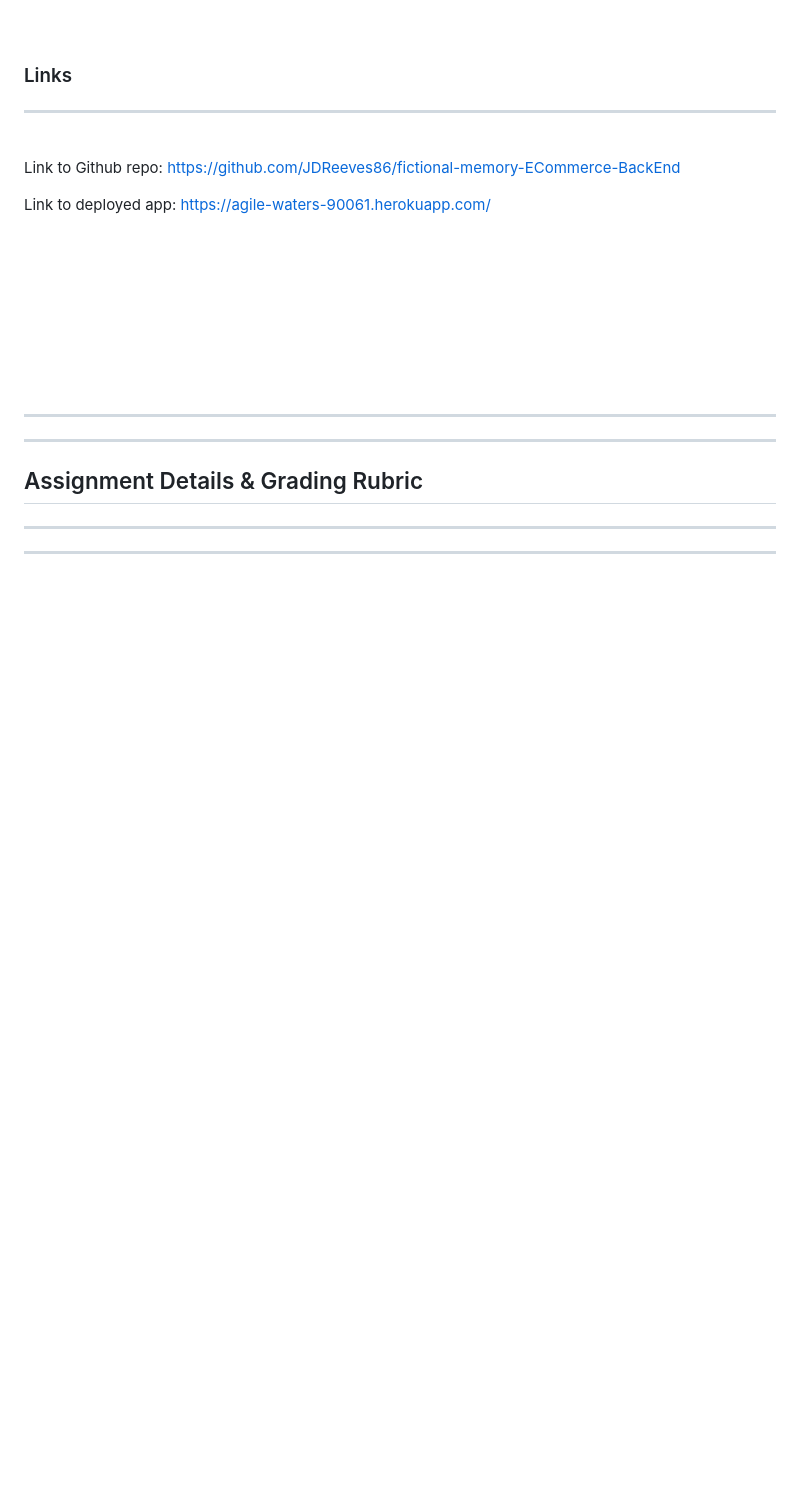
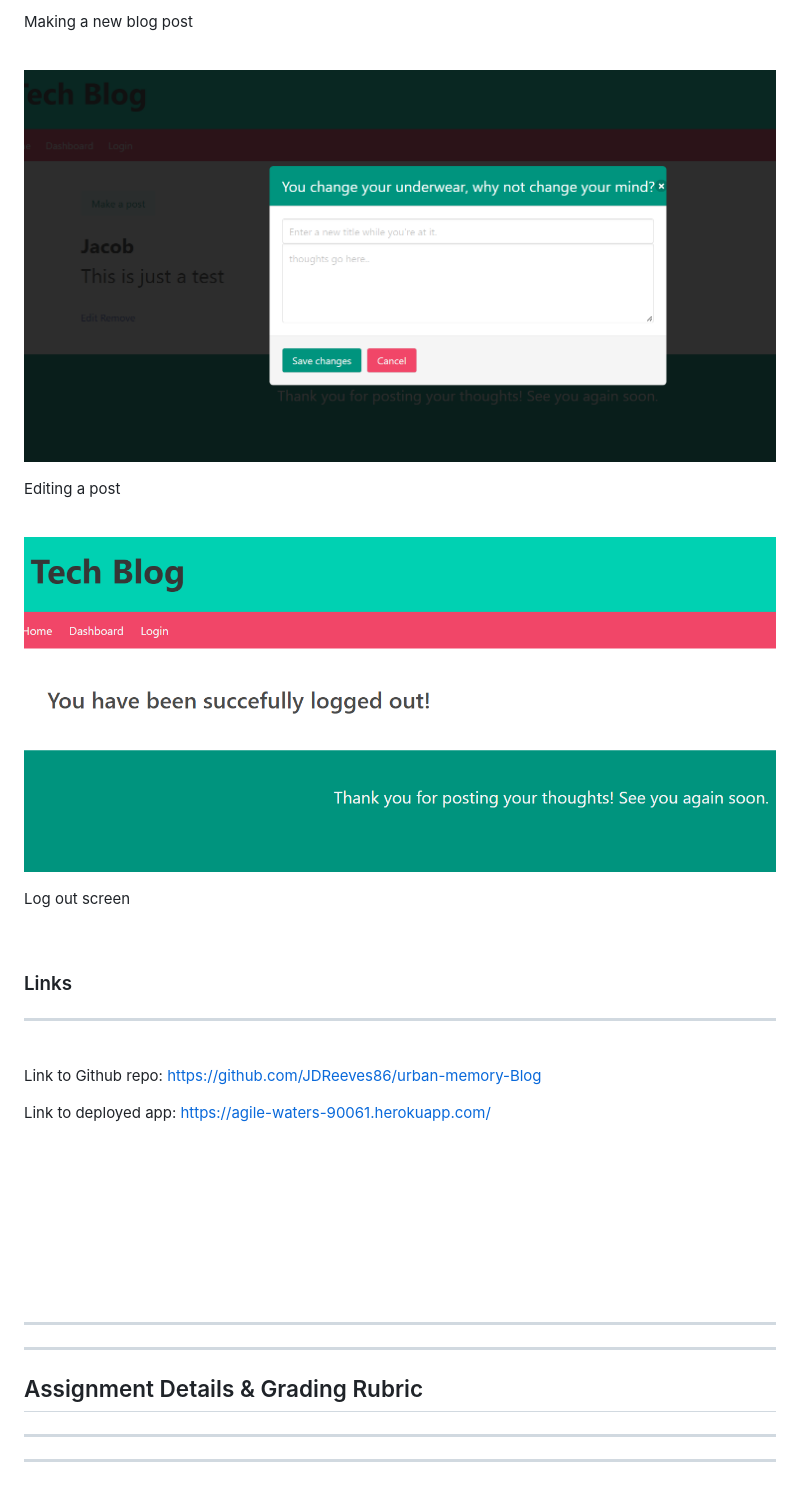
Before and after one commit to JDReeves86/urban-memory, a Markdown page: README.md, the part around the change printed below. Rendered like a GitHub page; pictures changed too: Assets/Screenshot4.png (added), Assets/Screenshot5.png (added); blank space fills up the shorter version.

Commit message:
Adds screenshots to README

```diff
--- a/README.md
+++ b/README.md
@@ -126,3 +139,16 @@ N/A
+Making a new blog post
+
+<br>
+
+![myscreenshot](./Assets/Screenshot4.png)
+
+Editing a post
+
+<br>
+
+![myscreenshot](./Assets/Screenshot5.png)
+
+Log out screen
 
 <br>
 
@@ -133,7 +159,7 @@ N/A
 <br>
 
 
-Link to Github repo: https://github.com/JDReeves86/fictional-memory-ECommerce-BackEnd
+Link to Github repo: https://github.com/JDReeves86/urban-memory-Blog
 
 Link to deployed app: https://agile-waters-90061.herokuapp.com/
 <br>
```
Also changed, not shown: other parts of README.md (+22 -9 lines), Assets/Screenshot1.png (added), Assets/Screenshot2.png (added), Assets/Screenshot3.png (added).
